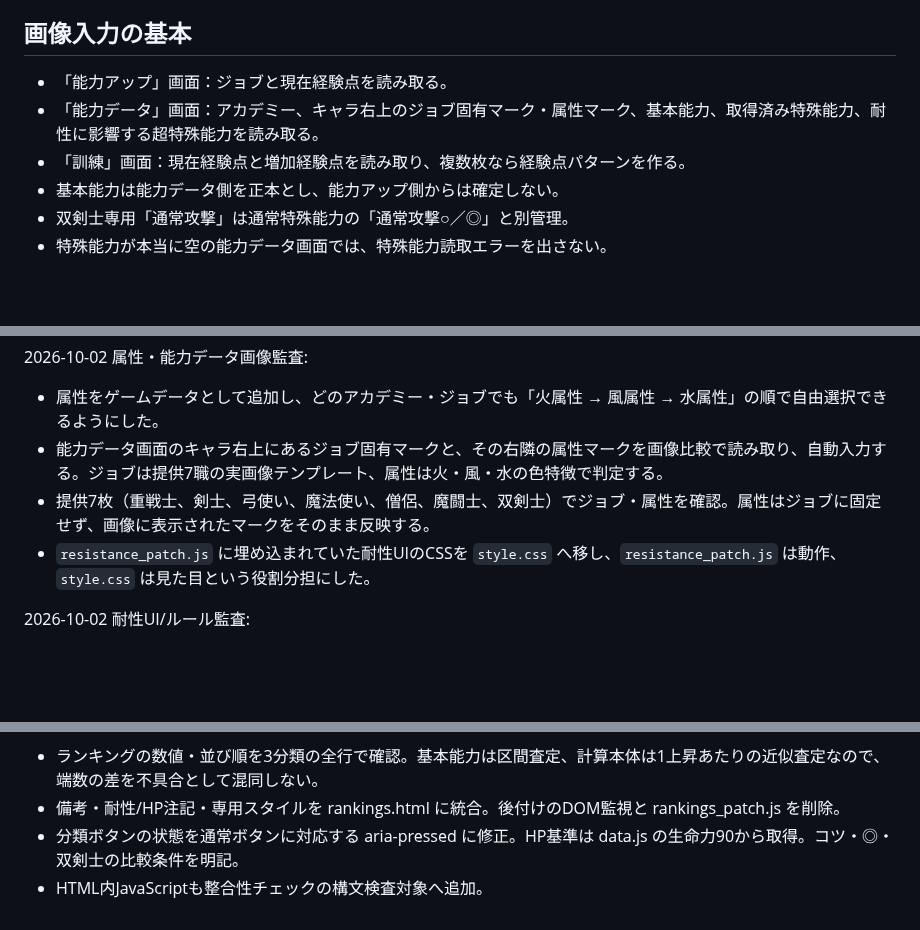
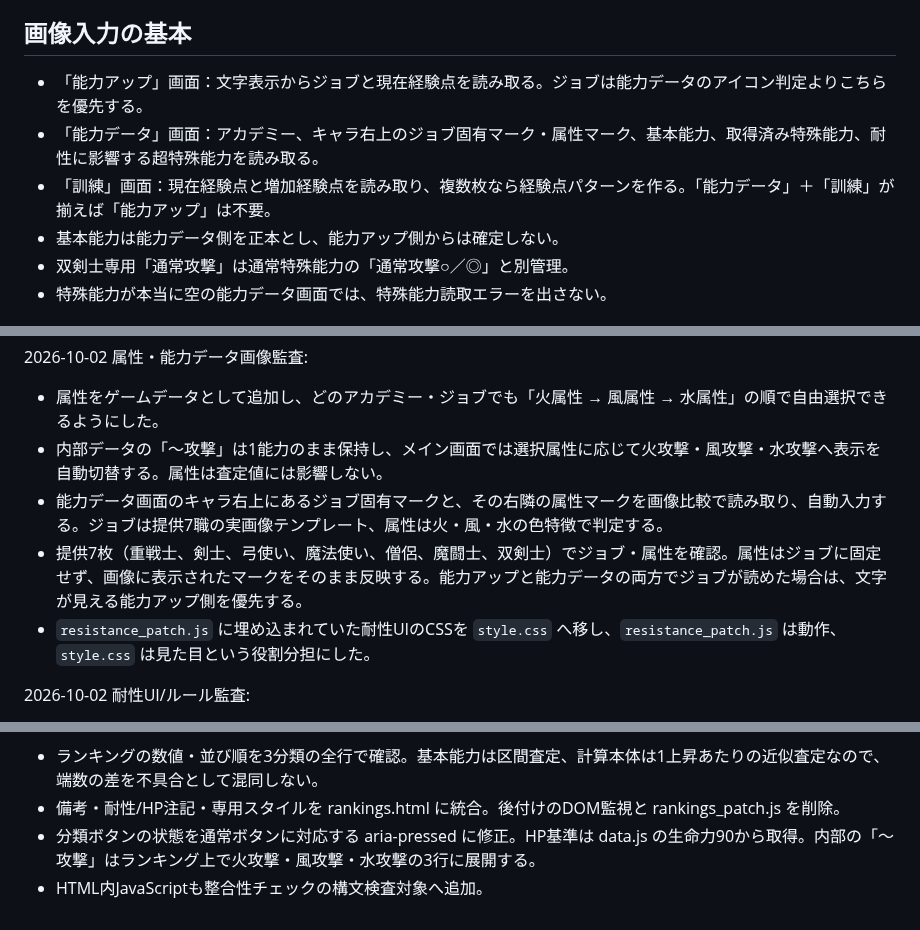
Before and after one commit to pawaado/pawaado-satei, a Markdown page: README.md, 3 parts joined by grey strips. Drawn GitHub-style; blank space fills up the shorter version.

Commit message:
Document elemental attack display and screenshot priority

```diff
--- a/README.md
+++ b/README.md
@@ -35,9 +35,9 @@ GitHub Pages で公開している査定ツールの保守メモです。
 
 ## 画像入力の基本
 
-- 「能力アップ」画面：ジョブと現在経験点を読み取る。
+- 「能力アップ」画面：文字表示からジョブと現在経験点を読み取る。ジョブは能力データのアイコン判定よりこちらを優先する。
 - 「能力データ」画面：アカデミー、キャラ右上のジョブ固有マーク・属性マーク、基本能力、取得済み特殊能力、耐性に影響する超特殊能力を読み取る。
-- 「訓練」画面：現在経験点と増加経験点を読み取り、複数枚なら経験点パターンを作る。
+- 「訓練」画面：現在経験点と増加経験点を読み取り、複数枚なら経験点パターンを作る。「能力データ」＋「訓練」が揃えば「能力アップ」は不要。
 - 基本能力は能力データ側を正本とし、能力アップ側からは確定しない。
 - 双剣士専用「通常攻撃」は通常特殊能力の「通常攻撃○／◎」と別管理。
 - 特殊能力が本当に空の能力データ画面では、特殊能力読取エラーを出さない。
@@ -77,8 +77,9 @@ GitHub Pages で公開している査定ツールの保守メモです。
 
 2026-10-02 属性・能力データ画像監査:
 - 属性をゲームデータとして追加し、どのアカデミー・ジョブでも「火属性 → 風属性 → 水属性」の順で自由選択できるようにした。
+- 内部データの「〜攻撃」は1能力のまま保持し、メイン画面では選択属性に応じて火攻撃・風攻撃・水攻撃へ表示を自動切替する。属性は査定値には影響しない。
 - 能力データ画面のキャラ右上にあるジョブ固有マークと、その右隣の属性マークを画像比較で読み取り、自動入力する。ジョブは提供7職の実画像テンプレート、属性は火・風・水の色特徴で判定する。
-- 提供7枚（重戦士、剣士、弓使い、魔法使い、僧侶、魔闘士、双剣士）でジョブ・属性を確認。属性はジョブに固定せず、画像に表示されたマークをそのまま反映する。
+- 提供7枚（重戦士、剣士、弓使い、魔法使い、僧侶、魔闘士、双剣士）でジョブ・属性を確認。属性はジョブに固定せず、画像に表示されたマークをそのまま反映する。能力アップと能力データの両方でジョブが読めた場合は、文字が見える能力アップ側を優先する。
 - `resistance_patch.js` に埋め込まれていた耐性UIのCSSを `style.css` へ移し、`resistance_patch.js` は動作、`style.css` は見た目という役割分担にした。
 
 2026-10-02 耐性UI/ルール監査:
@@ -94,5 +95,5 @@ GitHub Pages で公開している査定ツールの保守メモです。
 2026-10-02 ランキング監査:
 - ランキングの数値・並び順を3分類の全行で確認。基本能力は区間査定、計算本体は1上昇あたりの近似査定なので、端数の差を不具合として混同しない。
 - 備考・耐性/HP注記・専用スタイルを rankings.html に統合。後付けのDOM監視と rankings_patch.js を削除。
-- 分類ボタンの状態を通常ボタンに対応する aria-pressed に修正。HP基準は data.js の生命力90から取得。コツ・◎・双剣士の比較条件を明記。
+- 分類ボタンの状態を通常ボタンに対応する aria-pressed に修正。HP基準は data.js の生命力90から取得。内部の「〜攻撃」はランキング上で火攻撃・風攻撃・水攻撃の3行に展開する。
 - HTML内JavaScriptも整合性チェックの構文検査対象へ追加。
```
